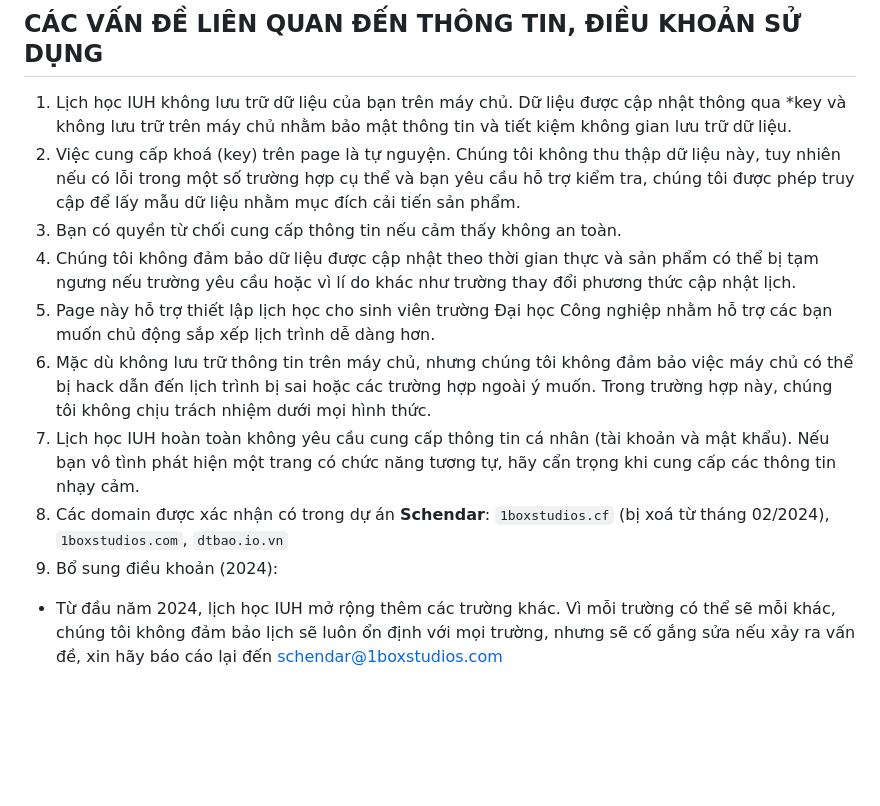
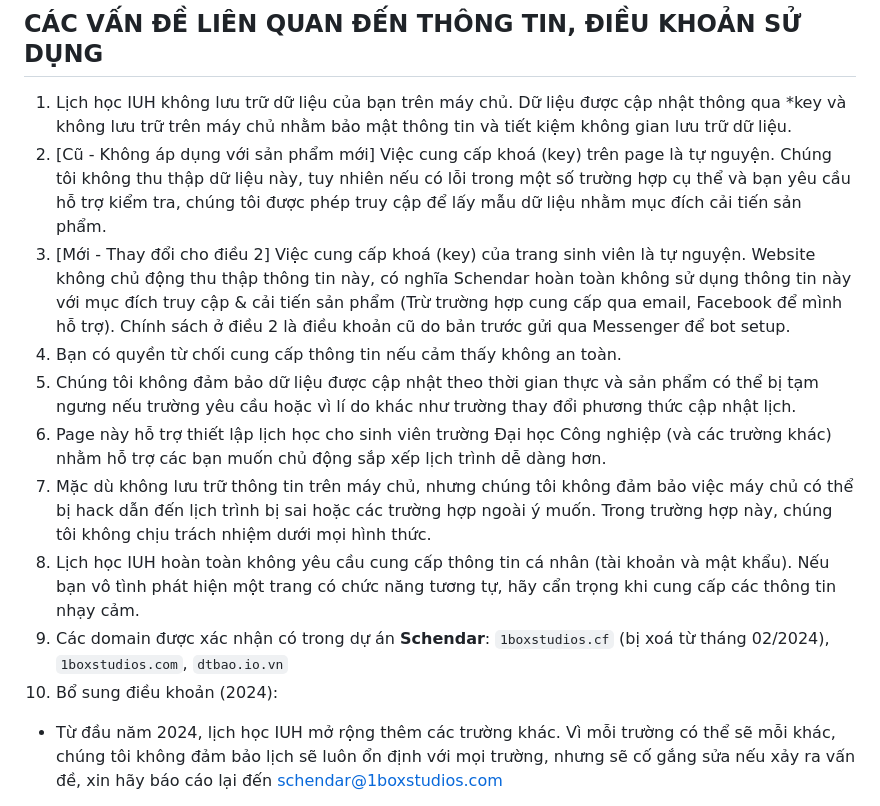
Before and after one commit to kennex666/Schendar-Client, a Markdown page: README.md, the part around the change. Rendered like a GitHub page; blank space fills up the shorter version.

```diff
--- a/README.md
+++ b/README.md
@@ -13,14 +13,15 @@ Trước đây cũng có ứng dụng báo lịch IUH của tác giả Tran Hong
 
 ## CÁC VẤN ĐỀ LIÊN QUAN ĐẾN THÔNG TIN, ĐIỀU KHOẢN SỬ DỤNG
 1. Lịch học IUH không lưu trữ dữ liệu của bạn trên máy chủ. Dữ liệu được cập nhật thông qua *key và không lưu trữ trên máy chủ nhằm bảo mật thông tin và tiết kiệm không gian lưu trữ dữ liệu.
-2. Việc cung cấp khoá (key) trên page là tự nguyện. Chúng tôi không thu thập dữ liệu này, tuy nhiên nếu có lỗi trong một số trường hợp cụ thể và bạn yêu cầu hỗ trợ kiểm tra, chúng tôi được phép truy cập để lấy mẫu dữ liệu nhằm mục đích cải tiến sản phẩm.
-3. Bạn có quyền từ chối cung cấp thông tin nếu cảm thấy không an toàn.
-4. Chúng tôi không đảm bảo dữ liệu được cập nhật theo thời gian thực và sản phẩm có thể bị tạm ngưng nếu trường yêu cầu hoặc vì lí do khác như trường thay đổi phương thức cập nhật lịch.
-5. Page này hỗ trợ thiết lập lịch học cho sinh viên trường Đại học Công nghiệp nhằm hỗ trợ các bạn muốn chủ động sắp xếp lịch trình dễ dàng hơn.
-6. Mặc dù không lưu trữ thông tin trên máy chủ, nhưng chúng tôi không đảm bảo việc máy chủ có thể bị hack dẫn đến lịch trình bị sai hoặc các trường hợp ngoài ý muốn. Trong trường hợp này, chúng tôi không chịu trách nhiệm dưới mọi hình thức.
-7. Lịch học IUH hoàn toàn không yêu cầu cung cấp thông tin cá nhân (tài khoản và mật khẩu). Nếu bạn vô tình phát hiện một trang có chức năng tương tự, hãy cẩn trọng khi cung cấp các thông tin nhạy cảm.
-8. Các domain được xác nhận có trong dự án **Schendar**: `1boxstudios.cf` (bị xoá từ tháng 02/2024), `1boxstudios.com`, `dtbao.io.vn`
-9. Bổ sung điều khoản (2024):
+2. [Cũ - Không áp dụng với sản phẩm mới] Việc cung cấp khoá (key) trên page là tự nguyện. Chúng tôi không thu thập dữ liệu này, tuy nhiên nếu có lỗi trong một số trường hợp cụ thể và bạn yêu cầu hỗ trợ kiểm tra, chúng tôi được phép truy cập để lấy mẫu dữ liệu nhằm mục đích cải tiến sản phẩm.
+3. [Mới - Thay đổi cho điều 2] Việc cung cấp khoá (key) của trang sinh viên là tự nguyện. Website không chủ động thu thập thông tin này, có nghĩa Schendar hoàn toàn không sử dụng thông tin này với mục đích truy cập & cải tiến sản phẩm (Trừ trường hợp cung cấp qua email, Facebook để mình hỗ trợ). Chính sách ở điều 2 là điều khoản cũ do bản trước gửi qua Messenger để bot setup.
+4. Bạn có quyền từ chối cung cấp thông tin nếu cảm thấy không an toàn.
+5. Chúng tôi không đảm bảo dữ liệu được cập nhật theo thời gian thực và sản phẩm có thể bị tạm ngưng nếu trường yêu cầu hoặc vì lí do khác như trường thay đổi phương thức cập nhật lịch.
+6. Page này hỗ trợ thiết lập lịch học cho sinh viên trường Đại học Công nghiệp (và các trường khác) nhằm hỗ trợ các bạn muốn chủ động sắp xếp lịch trình dễ dàng hơn.
+7. Mặc dù không lưu trữ thông tin trên máy chủ, nhưng chúng tôi không đảm bảo việc máy chủ có thể bị hack dẫn đến lịch trình bị sai hoặc các trường hợp ngoài ý muốn. Trong trường hợp này, chúng tôi không chịu trách nhiệm dưới mọi hình thức.
+8. Lịch học IUH hoàn toàn không yêu cầu cung cấp thông tin cá nhân (tài khoản và mật khẩu). Nếu bạn vô tình phát hiện một trang có chức năng tương tự, hãy cẩn trọng khi cung cấp các thông tin nhạy cảm.
+9. Các domain được xác nhận có trong dự án **Schendar**: `1boxstudios.cf` (bị xoá từ tháng 02/2024), `1boxstudios.com`, `dtbao.io.vn`
+10. Bổ sung điều khoản (2024):
 
   * Từ đầu năm 2024, lịch học IUH mở rộng thêm các trường khác. Vì mỗi trường có thể sẽ mỗi khác, chúng tôi không đảm bảo lịch sẽ luôn ổn định với mọi trường, nhưng sẽ cố gắng sửa nếu xảy ra vấn đề, xin hãy báo cáo lại đến schendar@1boxstudios.com
 
```
